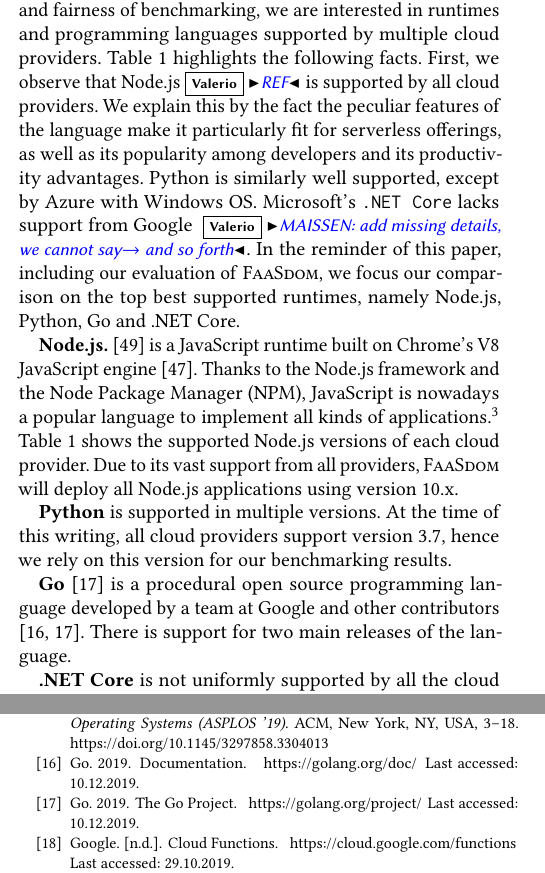
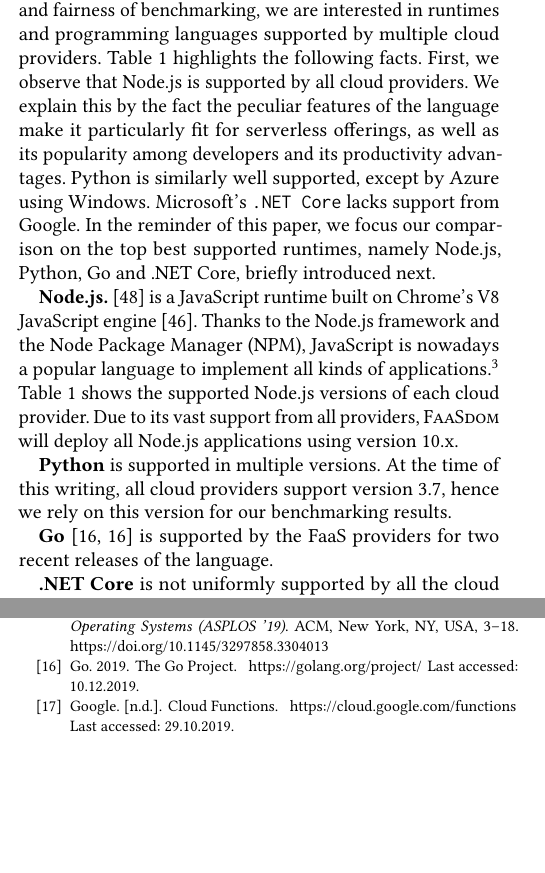
Before and after one commit to faas-benchmarking/faasdom, a LaTeX paper (report/DEBS20/main.tex, which reads report/DEBS20/runtimes.tex): two parts of the columns of pages 3 and 13 of 14, joined at a grey line, cut so that both start at the same text, the shorter picture padded with empty space. Compiled offline with pdfLaTeX.

Commit message:
rephrase

```diff
--- a/report/DEBS20/runtimes.tex
+++ b/report/DEBS20/runtimes.tex
@@ -30,12 +30,12 @@ This section describes the supported runtimes and respective programming languag
 %\end{table}
 For the sake of comparisons and fairness of benchmarking, we are interested in runtimes and programming languages supported by multiple cloud providers.
 Table~\ref{table:programming_languages} highlights the following facts.
-First, we observe that Node.js\vs{REF} is supported by all cloud providers.
+First, we observe that Node.js is supported by all cloud providers.
 We explain this by the fact the peculiar features of the language make it particularly fit for serverless offerings, as well as its popularity among developers and its productivity advantages.
 % \vs{MAISSEN: why is that? is it because it is a cloud-native language? just very popular?} \mais{I can't tell you why. Probably because it is not compiled, package management is relatively simple and it is popular in general for webservers and APIs}.
-Python is similarly well supported, except by Azure with Windows \gls{OS}. %\vs{MAISSEN: from \ref{table:programming_languages}, this seems not to be totally true} \mais{Why not? Every cloud supports at least 1 version so you can generally run your python code on each one. Also 3.6 and 3.7 is mostly supported}.
-Microsoft's \texttt{.NET Core} lacks support from Google \vs{MAISSEN: add missing details, we cannot say$\rightarrow$ and so forth}.
-In the reminder of this paper, including our evaluation of \sys, we focus our comparison on the top best supported runtimes, namely Node.js, Python, Go and .NET Core.
+Python is similarly well supported, except by Azure using Windows. %\vs{MAISSEN: from \ref{table:programming_languages}, this seems not to be totally true} \mais{Why not? Every cloud supports at least 1 version so you can generally run your python code on each one. Also 3.6 and 3.7 is mostly supported}.
+Microsoft's \texttt{.NET Core} lacks support from Google.
+In the reminder of this paper, we focus our comparison on the top best supported runtimes, namely Node.js, Python, Go and .NET Core, briefly introduced next.
 %A brief summary of each runtime will be given in the following subsections.
 
 \textbf{Node.js.}~\cite{tilkov2010node} is a JavaScript runtime built on Chrome's V8 JavaScript engine~\cite{Nodejs}.
@@ -83,8 +83,8 @@ At the time of this writing, all cloud providers support version 3.7, hence we r
 %\end{table}
 
 
-\textbf{Go}~\cite{GoProject} is a procedural open source programming language developed by a team at Google and other contributors \cite{GoDoc, GoProject}.
-There is support for two main releases of the language.
+\textbf{Go}~\cite{GoProject,GoProject} is supported by the FaaS providers for two recent releases of the language.
+
 %It is a relatively new language and was first released in March 2012 \cite{GoProject}.
 %It is compiled and therefore more efficient than interpreted languages and it has good concurrency mechanisms to benefit from today's multi-core architecture \cite{GoDoc}.
 %Go also has a garbage collector in contrast to C \cite{GoDoc}.
```
Also changed, not shown: report/DEBS20/bib.bib (line endings or trailing spaces).
